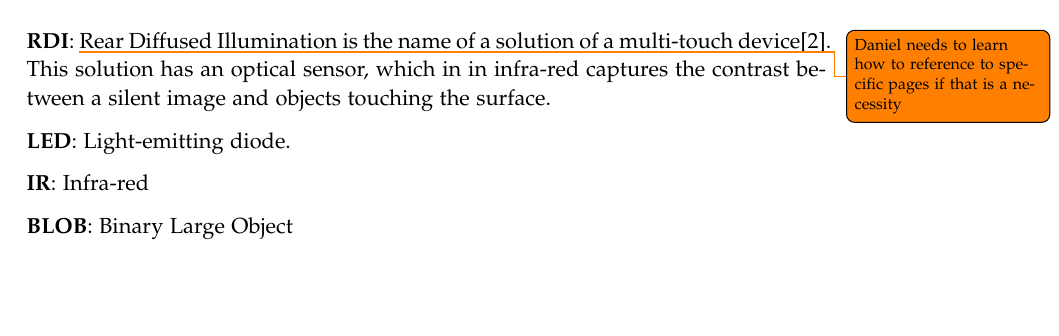
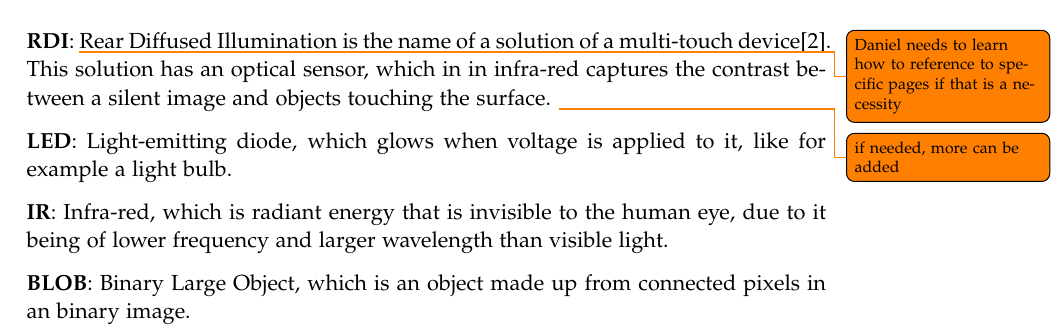
Before and after one commit to kaas-/mta15341-report, a LaTeX thesis (master.tex, which reads sections/Glossary.tex): part of page 7 of 29, cut so that both start at the same text, the shorter picture padded with empty space. Compiled offline with pdfLaTeX.

Commit message:
Glossary fixed, for now

```diff
--- a/sections/Glossary.tex
+++ b/sections/Glossary.tex
@@ -1,10 +1,10 @@
 %!TEX root = ../master.tex
 \chapter{Glossary}\label{gloss}
 
-\textbf{RDI}: \todo{Daniel needs to learn how to reference to specific pages if that is a necessity}Rear Diffused Illumination is the name of a solution of a multi-touch device\citep{multiTT}. This solution has an optical sensor, which in in infra-red captures the contrast between a silent image and objects touching the surface.
+\textbf{RDI}: \todo{Daniel needs to learn how to reference to specific pages if that is a necessity}Rear Diffused Illumination is the name of a solution of a multi-touch device\citep{multiTT}. This solution has an optical sensor, which in in infra-red captures the contrast between a silent image and objects touching the surface. \todo{if needed, more can be added}
 
-\textbf{LED}: Light-emitting diode.
+\textbf{LED}: Light-emitting diode, which glows when voltage is applied to it, like for example a light bulb.
 
-\textbf{IR}: Infra-red
+\textbf{IR}: Infra-red, which is radiant energy that is invisible to the human eye, due to it being of lower frequency and larger wavelength than visible light.
 
-\textbf{BLOB}: Binary Large Object
+\textbf{BLOB}: Binary Large Object, which is an object made up from connected pixels in an binary image.
```
